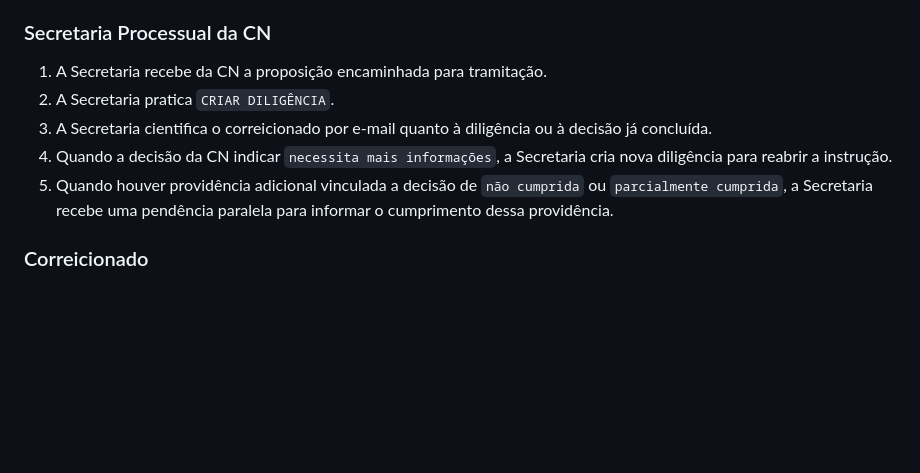
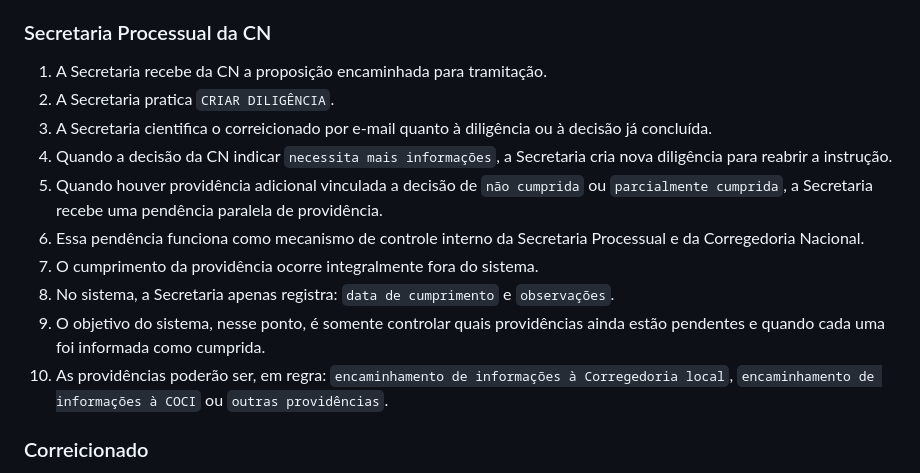
Before and after one commit to saviohdm/sistema_do_nad_v2, a Markdown page: passos_do_processo_nad.md, the part around the change. Drawn GitHub-style; blank space fills up the shorter version.

```diff
--- a/passos_do_processo_nad.md
+++ b/passos_do_processo_nad.md
@@ -45,11 +45,27 @@ O processo é orientado por persona. A avaliação do membro auxiliar nunca prod
 
 ### Secretaria Processual da CN
 
-1. A Secretaria recebe da CN a proposição encaminhada para tramitação.
-2. A Secretaria pratica `CRIAR DILIGÊNCIA`.
-3. A Secretaria cientifica o correicionado por e-mail quanto à diligência ou à decisão já concluída.
-4. Quando a decisão da CN indicar `necessita mais informações`, a Secretaria cria nova diligência para reabrir a instrução.
-5. Quando houver providência adicional vinculada a decisão de `não cumprida` ou `parcialmente cumprida`, a Secretaria recebe uma pendência paralela para informar o cumprimento dessa providência.
+  1. A Secretaria recebe da CN a proposição encaminhada para tramitação.
+  2. A Secretaria pratica `CRIAR DILIGÊNCIA`.
+  3. A Secretaria cientifica o correicionado por e-mail quanto à diligência ou à
+  decisão já concluída.
+  4. Quando a decisão da CN indicar `necessita mais informações`, a Secretaria cria
+  nova diligência para reabrir a instrução.
+  5. Quando houver providência adicional vinculada a decisão de `não cumprida` ou
+  `parcialmente cumprida`, a Secretaria recebe uma pendência paralela de
+  providência.
+  6. Essa pendência funciona como mecanismo de controle interno da Secretaria
+  Processual e da Corregedoria Nacional.
+  7. O cumprimento da providência ocorre integralmente fora do sistema.
+  8. No sistema, a Secretaria apenas registra:
+     `data de cumprimento` e
+     `observações`.
+  9. O objetivo do sistema, nesse ponto, é somente controlar quais providências
+  ainda estão pendentes e quando cada uma foi informada como cumprida.
+  10. As providências poderão ser, em regra:
+      `encaminhamento de informações à Corregedoria local`,
+      `encaminhamento de informações à COCI` ou
+      `outras providências`.
 
 ### Correicionado
 
```
Also changed, not shown: SPECS.md (+28 -4 lines).
